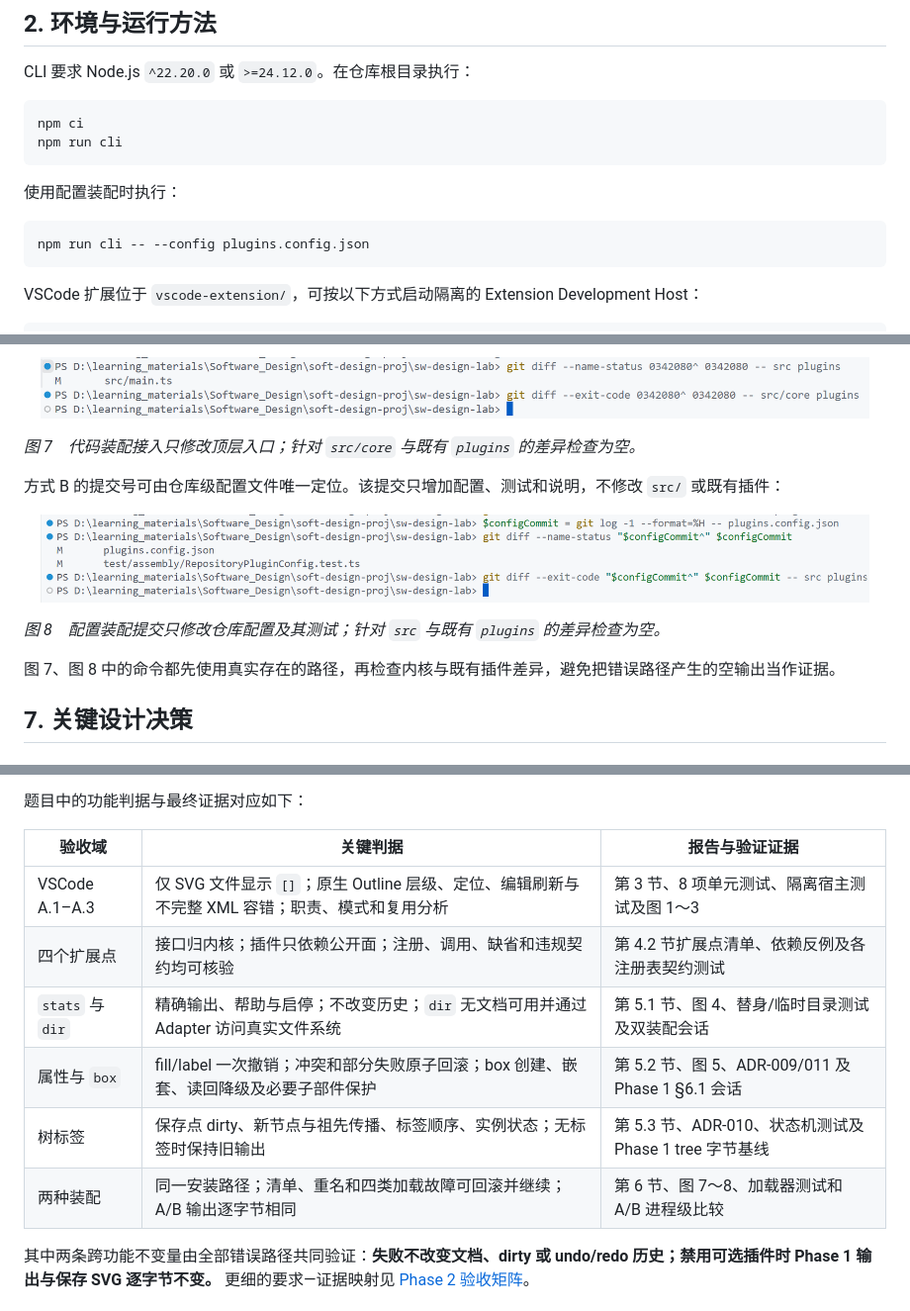
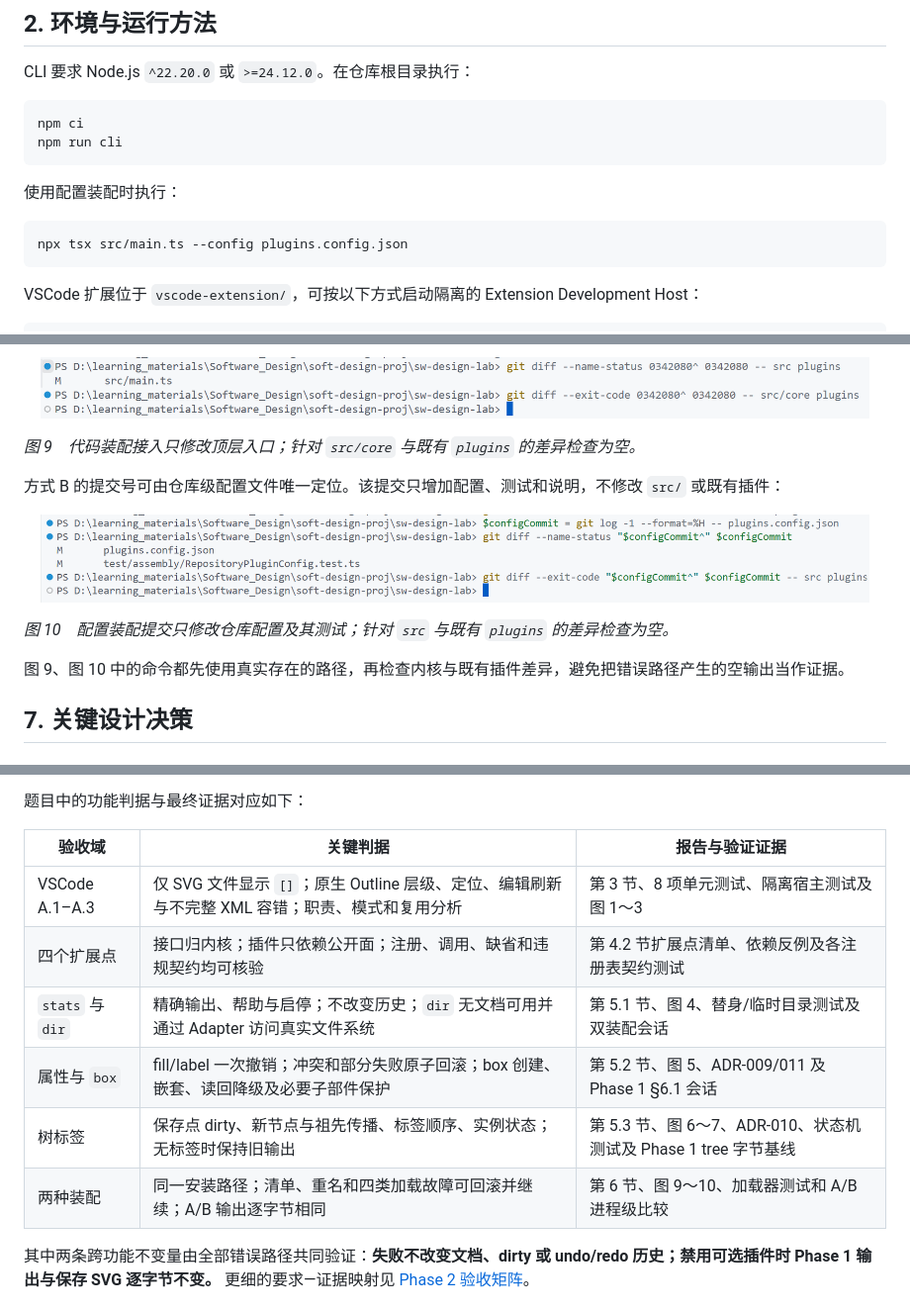
Before and after one commit to Nianle-Li/soft-design-proj, a Markdown page: doc/README.md, 3 parts joined by grey strips. Shown at 99% size. Drawn GitHub-style.

````diff
--- a/doc/README.md
+++ b/doc/README.md
@@ -29,7 +29,7 @@ npm run cli
 使用配置装配时执行：
 
 ```powershell
-npm run cli -- --config plugins.config.json
+npx tsx src/main.ts --config plugins.config.json
 ```
 
 VSCode 扩展位于 `vscode-extension/`，可按以下方式启动隔离的 Extension Development Host：
@@ -265,15 +277,15 @@ flowchart TD
 
 <p align="center"><img src="phase2/images/code-assembly-diff.png" alt="代码装配提交的 Git 差异核验" width="96%"></p>
 
-_图 7　代码装配接入只修改顶层入口；针对 `src/core` 与既有 `plugins` 的差异检查为空。_
+_图 9　代码装配接入只修改顶层入口；针对 `src/core` 与既有 `plugins` 的差异检查为空。_
 
 方式 B 的提交号可由仓库级配置文件唯一定位。该提交只增加配置、测试和说明，不修改 `src/` 或既有插件：
 
 <p align="center"><img src="phase2/images/config-assembly-diff.png" alt="配置装配提交的 Git 差异核验" width="96%"></p>
 
-_图 8　配置装配提交只修改仓库配置及其测试；针对 `src` 与既有 `plugins` 的差异检查为空。_
+_图 10　配置装配提交只修改仓库配置及其测试；针对 `src` 与既有 `plugins` 的差异检查为空。_
 
-图 7、图 8 中的命令都先使用真实存在的路径，再检查内核与既有插件差异，避免把错误路径产生的空输出当作证据。
+图 9、图 10 中的命令都先使用真实存在的路径，再检查内核与既有插件差异，避免把错误路径产生的空输出当作证据。
 
 ## 7. 关键设计决策
 
@@ -325,14 +337,14 @@ npm run coverage
 
 题目中的功能判据与最终证据对应如下：
 
-| 验收域           | 关键判据                                                                                       | 报告与验证证据                                         |
-| ---------------- | ---------------------------------------------------------------------------------------------- | ------------------------------------------------------ |
-| VSCode A.1–A.3   | 仅 SVG 文件显示 `[]`；原生 Outline 层级、定位、编辑刷新与不完整 XML 容错；职责、模式和复用分析 | 第 3 节、8 项单元测试、隔离宿主测试及图 1～3           |
-| 四个扩展点       | 接口归内核；插件只依赖公开面；注册、调用、缺省和违规契约均可核验                               | 第 4.2 节扩展点清单、依赖反例及各注册表契约测试        |
-| `stats` 与 `dir` | 精确输出、帮助与启停；不改变历史；`dir` 无文档可用并通过 Adapter 访问真实文件系统              | 第 5.1 节、图 4、替身/临时目录测试及双装配会话         |
-| 属性与 `box`     | fill/label 一次撤销；冲突和部分失败原子回滚；box 创建、嵌套、读回降级及必要子部件保护          | 第 5.2 节、图 5、ADR-009/011 及 Phase 1 §6.1 会话      |
-| 树标签           | 保存点 dirty、新节点与祖先传播、标签顺序、实例状态；无标签时保持旧输出                         | 第 5.3 节、ADR-010、状态机测试及 Phase 1 tree 字节基线 |
-| 两种装配         | 同一安装路径；清单、重名和四类加载故障可回滚并继续；A/B 输出逐字节相同                         | 第 6 节、图 7～8、加载器测试和 A/B 进程级比较          |
+| 验收域           | 关键判据                                                                                       | 报告与验证证据                                                  |
+| ---------------- | ---------------------------------------------------------------------------------------------- | --------------------------------------------------------------- |
+| VSCode A.1–A.3   | 仅 SVG 文件显示 `[]`；原生 Outline 层级、定位、编辑刷新与不完整 XML 容错；职责、模式和复用分析 | 第 3 节、8 项单元测试、隔离宿主测试及图 1～3                    |
+| 四个扩展点       | 接口归内核；插件只依赖公开面；注册、调用、缺省和违规契约均可核验                               | 第 4.2 节扩展点清单、依赖反例及各注册表契约测试                 |
+| `stats` 与 `dir` | 精确输出、帮助与启停；不改变历史；`dir` 无文档可用并通过 Adapter 访问真实文件系统              | 第 5.1 节、图 4、替身/临时目录测试及双装配会话                  |
+| 属性与 `box`     | fill/label 一次撤销；冲突和部分失败原子回滚；box 创建、嵌套、读回降级及必要子部件保护          | 第 5.2 节、图 5、ADR-009/011 及 Phase 1 §6.1 会话               |
+| 树标签           | 保存点 dirty、新节点与祖先传播、标签顺序、实例状态；无标签时保持旧输出                         | 第 5.3 节、图 6～7、ADR-010、状态机测试及 Phase 1 tree 字节基线 |
+| 两种装配         | 同一安装路径；清单、重名和四类加载故障可回滚并继续；A/B 输出逐字节相同                         | 第 6 节、图 9～10、加载器测试和 A/B 进程级比较                  |
 
 其中两条跨功能不变量由全部错误路径共同验证：**失败不改变文档、dirty 或 undo/redo 历史；禁用可选插件时 Phase 1 输出与保存 SVG 逐字节不变。** 更细的要求—证据映射见 [Phase 2 验收矩阵](phase2/requirements.md)。
 
````
Also changed, not shown: other parts of doc/README.md (+15 -3 lines), README.md (+1 -1 lines), doc/phase2/images/tree-label-savepoint-cli.png (added), doc/phase2/images/tree-label-undo-redo-cli.png (added).
